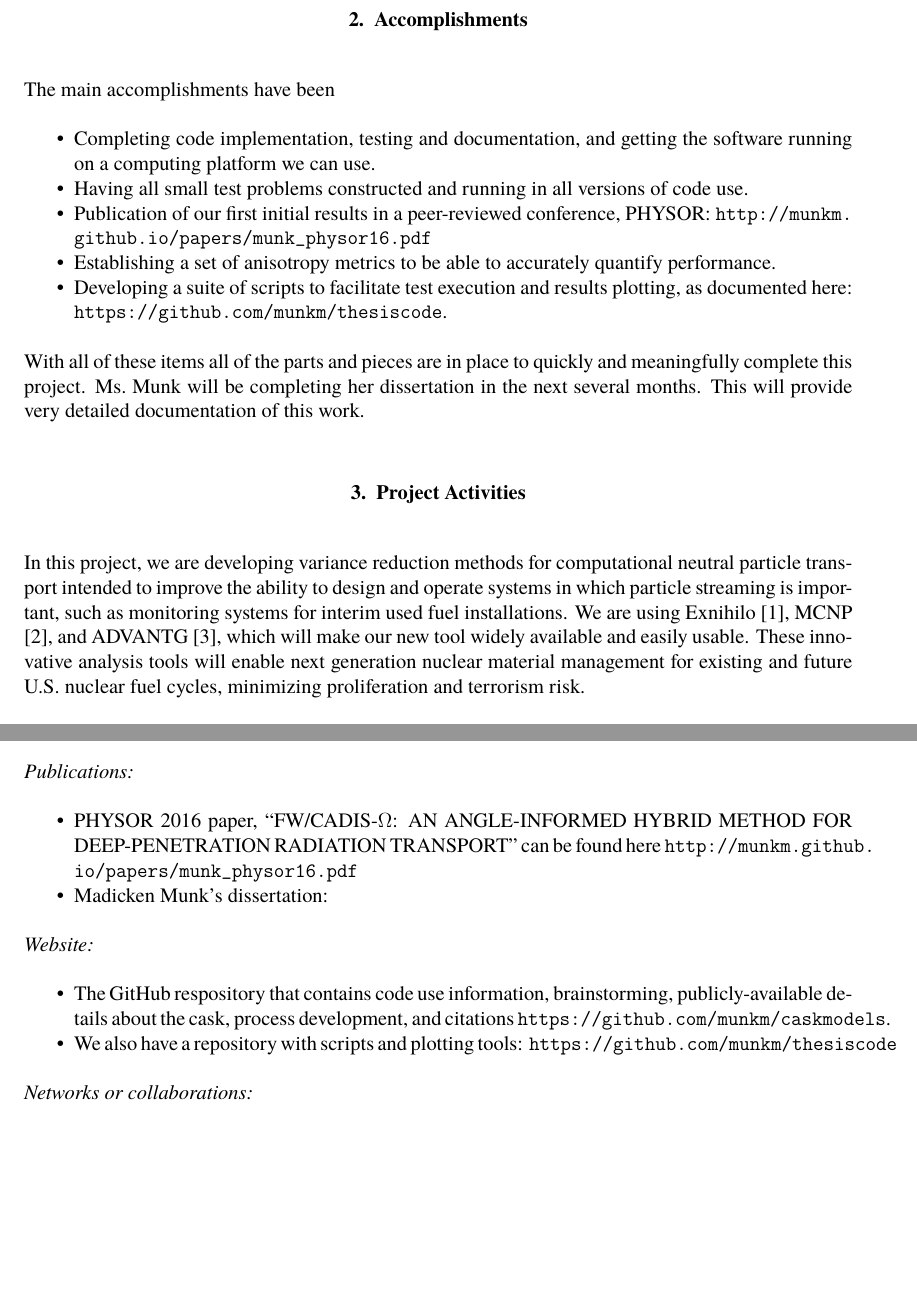
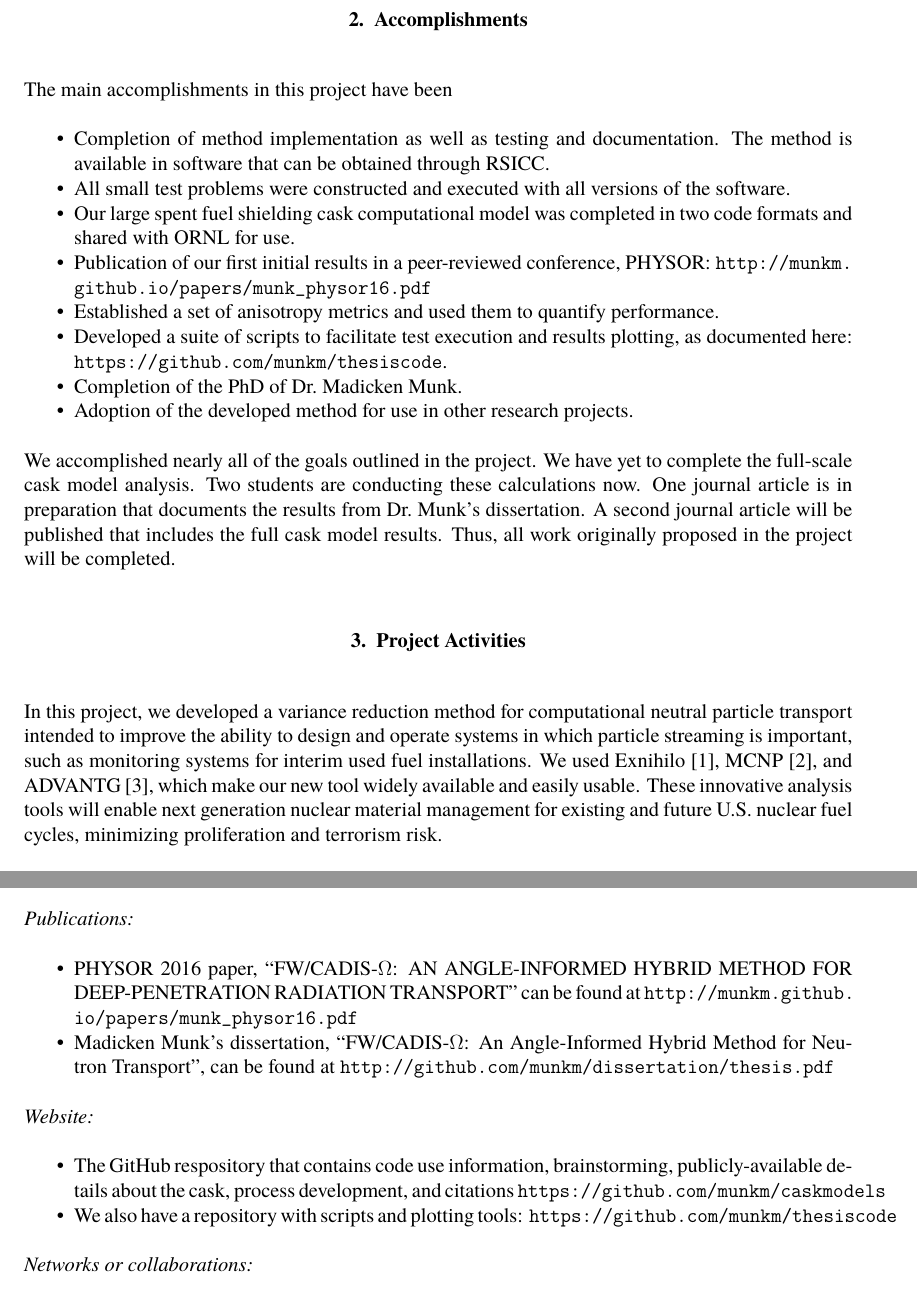
Before and after one commit to rachelslaybaugh/Grants, a LaTeX document (neup-hyprid-15-18/final-report.tex): two parts of pages 4 and 10 of 12, joined at a grey line, cut so that both start at the same text, the shorter picture padded with empty space. Compiled offline with pdfLaTeX.

Commit message:
added accomplishments.

```diff
--- a/neup-hyprid-15-18/final-report.tex
+++ b/neup-hyprid-15-18/final-report.tex
@@ -119,18 +119,19 @@ In this work, a new method for generating variance reduction parameters for stro
 \label{sect::accomplishments}
 % Provide a comparison of the actual accomplishments with the goals and objectives of the project.
 
-The main accomplishments have been
+The main accomplishments in this project have been
 \begin{compactitem}
-\item Completing code implementation, testing and documentation, and getting the software running on a computing platform we can use.
-\item Having all small test problems constructed and running in all versions of code use.
+\item Completion of method implementation as well as testing and documentation. The method is available in software that can be obtained through RSICC.
+\item All small test problems were constructed and executed with all versions of the software.
+\item Our large spent fuel shielding cask computational model was completed in two code formats and shared with ORNL for use.
 \item Publication of our first initial results in a peer-reviewed conference, PHYSOR: \url{http://munkm.github.io/papers/munk\_physor16.pdf}
-\item Establishing a set of anisotropy metrics to be able to accurately quantify performance.
-\item Developing a suite of scripts to facilitate test execution and results plotting, as documented here: \url{https://github.com/munkm/thesiscode}.
+\item Established a set of anisotropy metrics and used them to quantify performance.
+\item Developed a suite of scripts to facilitate test execution and results plotting, as documented here: \url{https://github.com/munkm/thesiscode}.
+\item Completion of the PhD of Dr.\ Madicken Munk.
+\item Adoption of the developed method for use in other research projects.
 \end{compactitem}
 
-With all of these items all of the parts and pieces are in place to quickly and meaningfully complete this project.
-Ms.\ Munk will be completing her dissertation in the next several months.
-This will provide very detailed documentation of this work.
+We accomplished nearly all of the goals outlined in the project. We have yet to complete the full-scale cask model analysis. Two students are conducting these calculations now. One journal article is in preparation that documents the results from Dr.\ Munk's dissertation. A second journal article will be published that includes the full cask model results. Thus, all work originally proposed in the project will be completed.
 
 
 
@@ -141,8 +142,8 @@ This will provide very detailed documentation of this work.
 \label{sect::project}
 %Summarize project activities for the entire period of funding, including original hypotheses, approaches used, problems encountered and departure from planned methodology, and an assessment of their impact on the project results. Include, if applicable, facts, figures, analyses, and assumptions used during the life of the project to support the conclusions.
 
-In this project, we are developing variance reduction methods for computational neutral particle transport intended to improve the ability to design and operate systems in which particle streaming is important, such as monitoring systems for interim used fuel installations.
-We are using Exnihilo \cite{evans_denovo:_2010}, MCNP \cite{brown_mcnp_2002}, and ADVANTG \cite{mosher_new_2010}, which will make our new tool widely available and easily usable.
+In this project, we developed a variance reduction method for computational neutral particle transport intended to improve the ability to design and operate systems in which particle streaming is important, such as monitoring systems for interim used fuel installations.
+We used Exnihilo \cite{evans_denovo:_2010}, MCNP \cite{brown_mcnp_2002}, and ADVANTG \cite{mosher_new_2010}, which make our new tool widely available and easily usable.
 These innovative analysis tools will enable next generation nuclear material management for existing and future U.S.\ nuclear fuel cycles, minimizing proliferation and terrorism risk.
 
 Storage casks are particularly challenging for radiation transport calculations because they are characterized by dense shields followed by streaming paths to the detectors.
@@ -361,15 +362,15 @@ We've started running calculations with this model.
 %Publications (list journal name, volume, issue); conference papers; or other public releases of results.  Attach or send copies of the public releases to the DOE Program Manager. \\
 \textit{Publications:}
 \begin{compactitem}
-\item PHYSOR 2016 paper, ``FW/CADIS-$\Omega$: AN ANGLE-INFORMED HYBRID METHOD FOR DEEP-PENETRATION RADIATION TRANSPORT" can be found here \url{http://munkm.github.io/papers/munk\_physor16.pdf}
+\item PHYSOR 2016 paper, ``FW/CADIS-$\Omega$: AN ANGLE-INFORMED HYBRID METHOD FOR DEEP-PENETRATION RADIATION TRANSPORT" can be found at \url{http://munkm.github.io/papers/munk\_physor16.pdf}
 
-\item Madicken Munk's dissertation:
+\item Madicken Munk's dissertation, ``FW/CADIS-$\Omega$: An Angle-Informed Hybrid Method for Neutron Transport", can be found at \url{http://github.com/munkm/dissertation/thesis.pdf}
 \end{compactitem}
 
 %b)	Web site or other Internet sites (list the URL) that reflect the results of this project. \\
 \textit{Website:}
 \begin{compactitem}
-\item The GitHub respository that contains code use information, brainstorming, publicly-available details about the cask, process development, and citations \url{https://github.com/munkm/caskmodels}.
+\item The GitHub respository that contains code use information, brainstorming, publicly-available details about the cask, process development, and citations \url{https://github.com/munkm/caskmodels}
 
 \item We also have a repository with scripts and plotting tools: \url{https://github.com/munkm/thesiscode}
 \end{compactitem}
```
